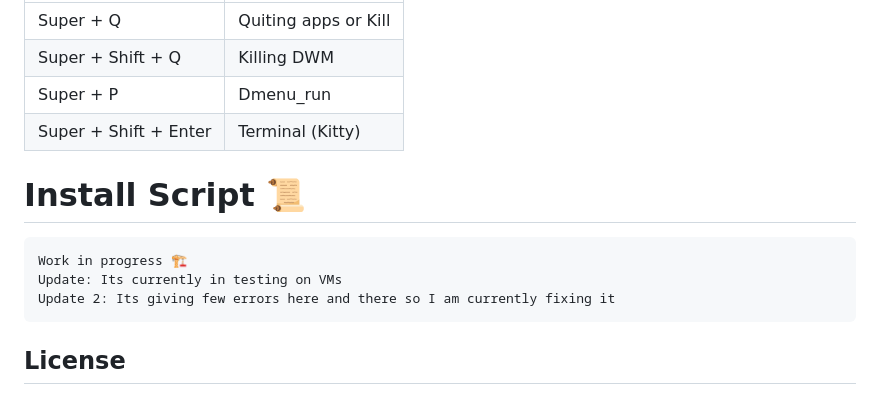
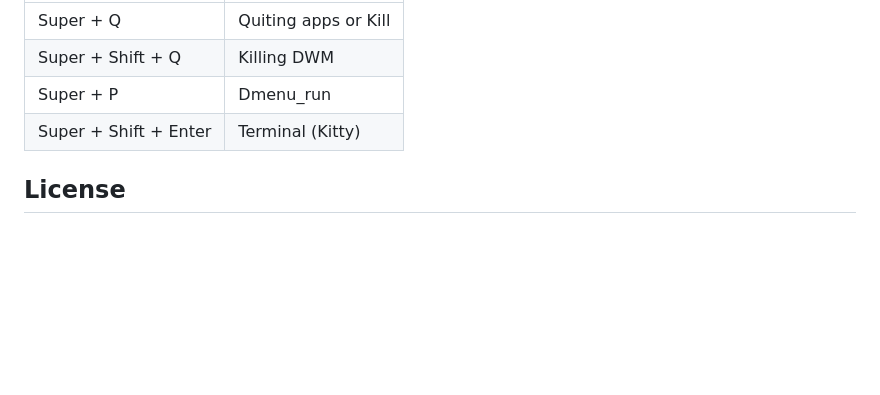
Before and after one commit to rtmotiang/GruvboxDWM, a Markdown page: README.md, the part around the change. Rendered like a GitHub page; blank space fills up the shorter version.

````diff
--- a/README.md
+++ b/README.md
@@ -150,12 +150,6 @@ Gruvbox Material
 | Super + P     | Dmenu_run |
 | Super + Shift + Enter  | Terminal (Kitty)  |
 
-# Install Script 📜
-```
-Work in progress 🏗️
-Update: Its currently in testing on VMs
-Update 2: Its giving few errors here and there so I am currently fixing it
-```
 ## License
 
 This project is licensed under the MIT License.
````
